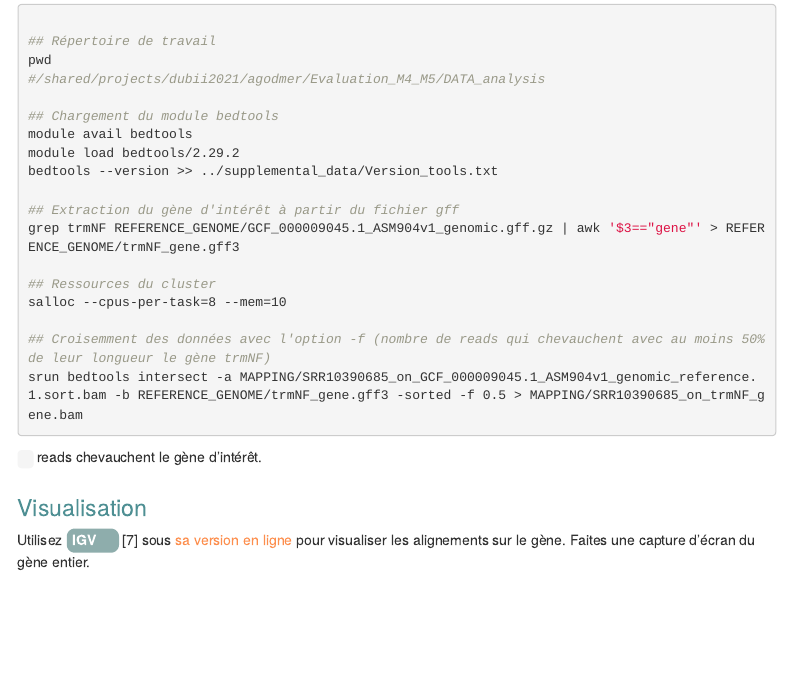
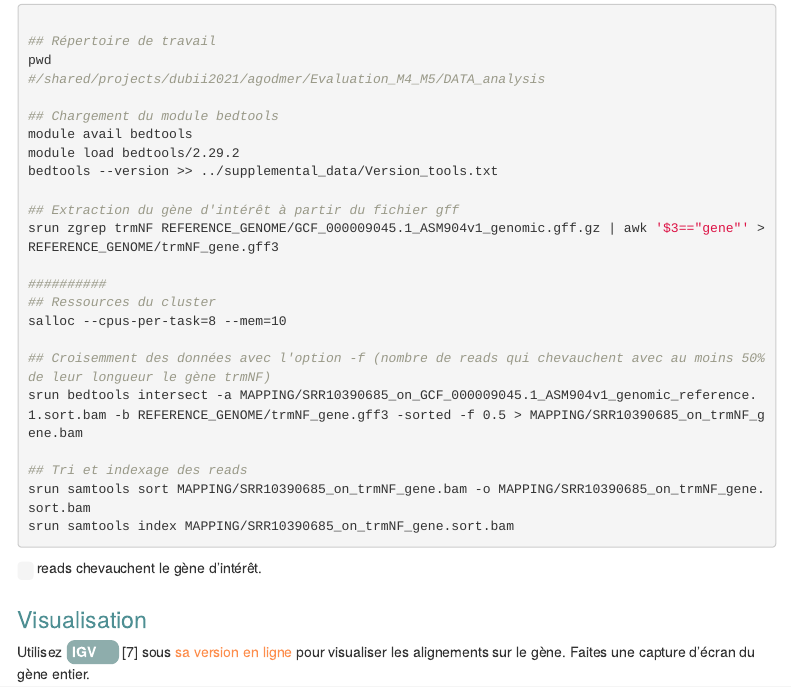
Before and after one commit to agodmer/Evaluation_M4_M5, an R Markdown document (EvaluationM4M5-main-results/Evaluation.Rmd): the page in a window 1100 px wide, from 9190 px down. Rendered offline with R 4.5, knitr and Pandoc, with nearby package versions; folded parts are opened; menus at the side of the page are left out.

Commit message:
Modification du fichier gene gff (erreur de commande : zgrep)

````diff
--- a/EvaluationM4M5-main-results/Evaluation.Rmd
+++ b/EvaluationM4M5-main-results/Evaluation.Rmd
@@ -453,14 +453,18 @@ module load bedtools/2.29.2
 bedtools --version >> ../supplemental_data/Version_tools.txt
 
 ## Extraction du gène d'intérêt à partir du fichier gff
-grep trmNF REFERENCE_GENOME/GCF_000009045.1_ASM904v1_genomic.gff.gz | awk '$3=="gene"' > REFERENCE_GENOME/trmNF_gene.gff3
+srun zgrep trmNF REFERENCE_GENOME/GCF_000009045.1_ASM904v1_genomic.gff.gz | awk '$3=="gene"' > REFERENCE_GENOME/trmNF_gene.gff3
 
+##########
 ## Ressources du cluster
 salloc --cpus-per-task=8 --mem=10
 
 ## Croisemment des données avec l'option -f (nombre de reads qui chevauchent avec au moins 50% de leur longueur le gène trmNF)
 srun bedtools intersect -a MAPPING/SRR10390685_on_GCF_000009045.1_ASM904v1_genomic_reference.1.sort.bam -b REFERENCE_GENOME/trmNF_gene.gff3 -sorted -f 0.5 > MAPPING/SRR10390685_on_trmNF_gene.bam
 
+## Tri et indexage des reads
+srun samtools sort MAPPING/SRR10390685_on_trmNF_gene.bam -o MAPPING/SRR10390685_on_trmNF_gene.sort.bam
+srun samtools index MAPPING/SRR10390685_on_trmNF_gene.sort.bam
 
 
 ```
````
